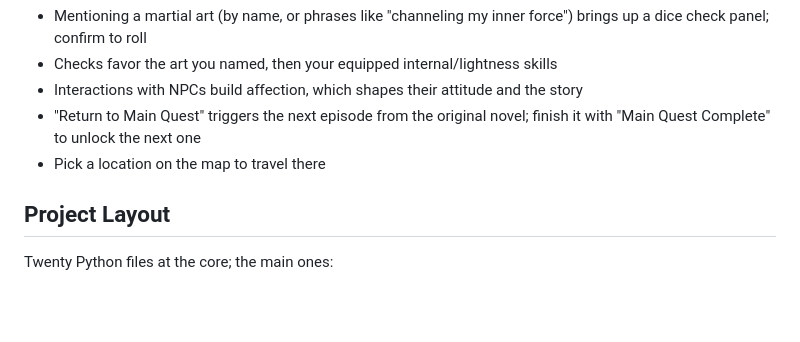
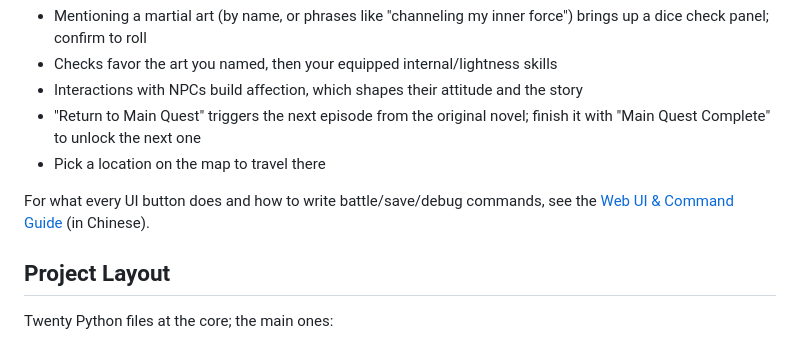
Before and after one commit to charnamel/ai-wuxia-novel-rpg, a Markdown page: README_EN.md, the part around one of its changes. Rendered like a GitHub page; blank space fills up the shorter version.

Commit message:
docs: add web UI & command guide for players (buttons, battle/save/debug commands, dice checks); link from both READMEs

```diff
--- a/README_EN.md
+++ b/README_EN.md
@@ -101,6 +101,8 @@ A few things worth knowing:
 - "Return to Main Quest" triggers the next episode from the original novel; finish it with "Main Quest Complete" to unlock the next one
 - Pick a location on the map to travel there
 
+For what every UI button does and how to write battle/save/debug commands, see the [Web UI & Command Guide](docs/05-网页界面与指令指南.md) (in Chinese).
+
 ## Project Layout
 
 Twenty Python files at the core; the main ones:
```
Also changed, not shown: other parts of README_EN.md (+1 -0 lines), README.md (+3 -0 lines), docs/05-网页界面与指令指南.md (added, +150 -0 lines).
